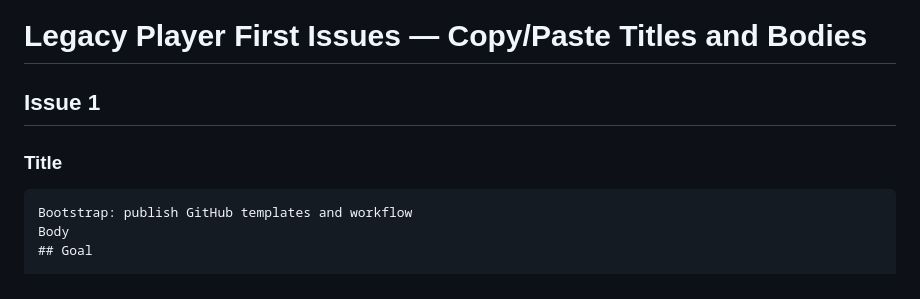
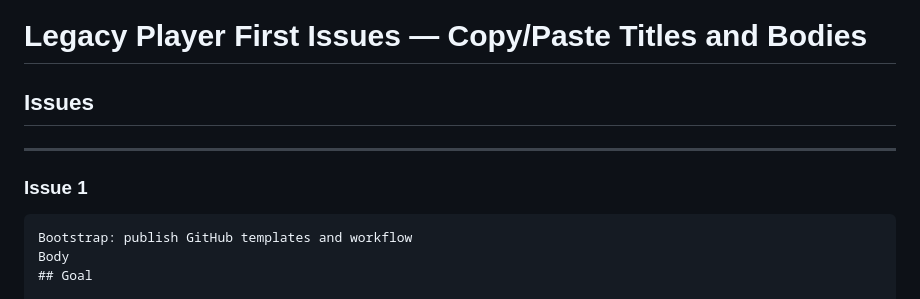
Before and after one commit to ScrappyHub/legacy-player, a Markdown page: docs/FIRST_ISSUES_COPYPASTE_v1.md, the part around the change. GitHub-like rendering.

````diff
--- a/docs/FIRST_ISSUES_COPYPASTE_v1.md
+++ b/docs/FIRST_ISSUES_COPYPASTE_v1.md
@@ -1,8 +1,10 @@
 # Legacy Player First Issues — Copy/Paste Titles and Bodies
 
-## Issue 1
+## Issues
 
-### Title
+---
+
+### Issue 1
 
 ```text
 Bootstrap: publish GitHub templates and workflow
````
